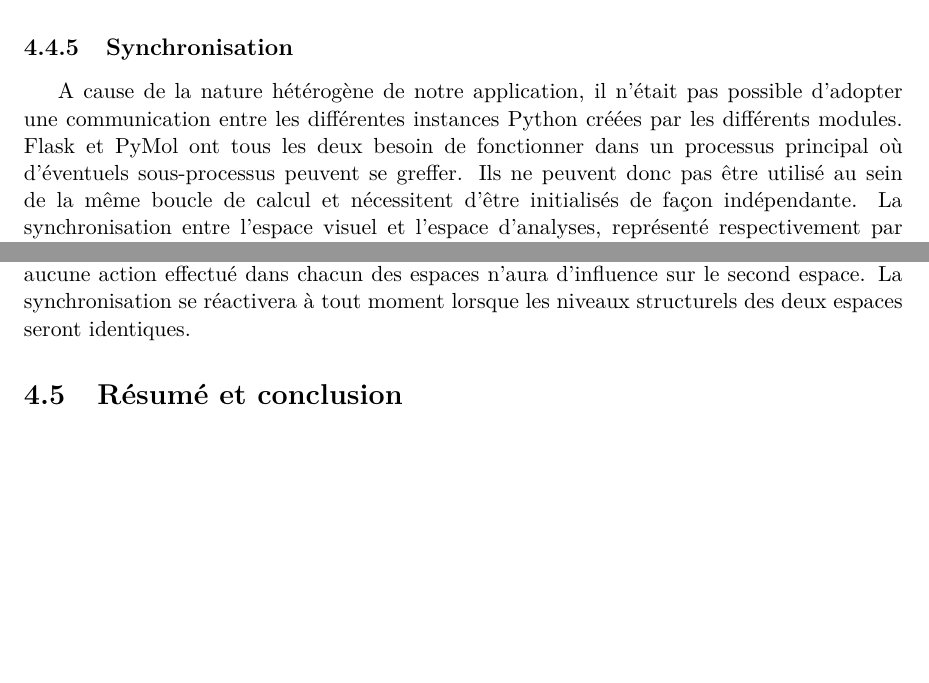
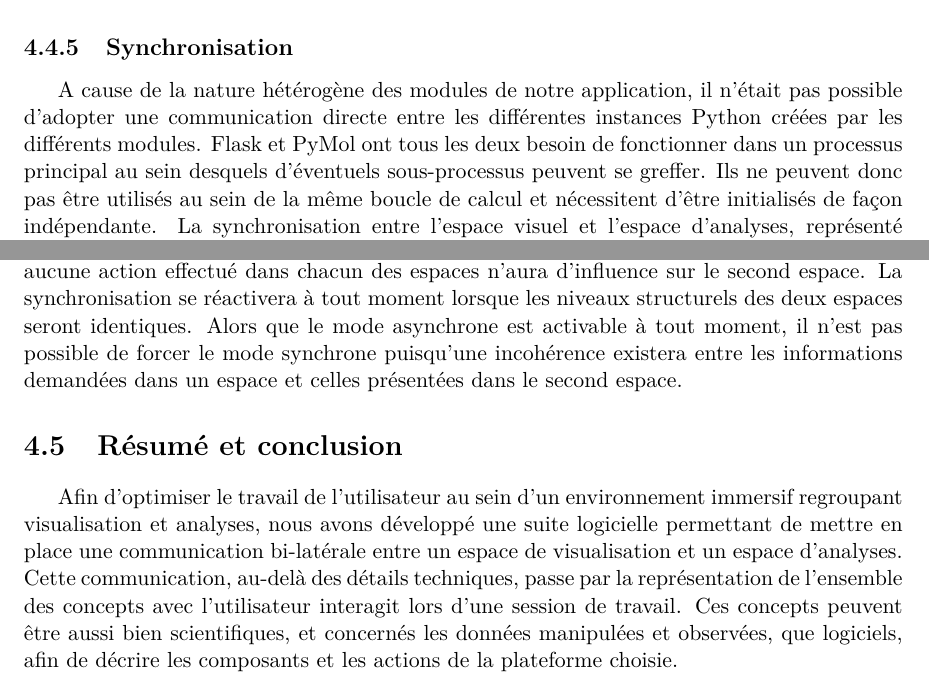
Before and after one commit to bam93/these_mikael_trellet, a LaTeX thesis (these.tex, which reads chapitre4.tex): two parts of pages 41 and 43 of 54, joined at a grey line, cut so that both start at the same text, the shorter picture padded with empty space. Compiled offline with pdfLaTeX.

Commit message:
[MT] Chap4 - Conclusion

```diff
--- a/chapitre4.tex
+++ b/chapitre4.tex
@@ -211,6 +213,6 @@ Afin de faire l'interface entre les différents modules et la base de données R
 
 \subsection{Synchronisation}
 
-A cause de la nature hétérogène de notre application, il n'était pas possible d'adopter une communication entre les différentes instances Python créées par les différents modules. Flask et PyMol ont tous les deux besoin de fonctionner dans un processus principal où d'éventuels sous-processus peuvent se greffer. Ils ne peuvent donc pas être utilisé au sein de la même boucle de calcul et nécessitent d'être initialisés de façon indépendante. La synchronisation entre l'espace visuel et l'espace d'analyses, représenté respectivement par PyMol et le serveur web Flask, se fait au travers de communication entre leurs modules de gestion respectifs. Cette communication s'appuie sur des messages OSC envoyées par les modules à chaque événement déclenché dans un des espaces de travail. Chacun des modules est ainsi associé à un serveur OSC opérant en arrière-plan dans un sous-processus et surveillant tout message arrivant sur le port qui lui est dédié. Nous utilisons la librairie Python pyliblo \url{http://das.nasophon.de/pyliblo/} qui est une interface Python pour liblo \url{http://liblo.sourceforge.net/}, une implémentation du protocole \textit{Open Sound Control} (OSC). OSC est un format de transmission de données conçu pour être utilisé en temps réel. Il utilise des protocoles UDP ou TCP à travers le réseau et permet d'envoyer des messages de différents typages suivant les besoins. Pyliblo, en plus de permettre la création d'un serveur OSC, fournit également les fonctions nécessaires pour envoyer un message. Ces messages sont envoyés localement sur un port ouvert référencé par la machine qu'un serveur OSC "surveille" afin de détecter tout message entrant. La destination des messages n'est pas renseignée uniquement par le port UDP d'arrivée, il est également possible de fournir un chemin particulier. Cette adresse définie au préalable agit comme un premier filtre de distinction entre les messages de différentes natures. Le typage des messages suivant les adresses est strict et prédéfini dans le module du serveur OSC. Un message contenant une chaîne de caractères à une adresse précise ne sera donc pas traitée dans la même méthode qu'un message adressé à la même adresse mais dont le contenu est un tableau d'entiers.
+A cause de la nature hétérogène des modules de notre application, il n'était pas possible d'adopter une communication directe entre les différentes instances Python créées par les différents modules. Flask et PyMol ont tous les deux besoin de fonctionner dans un processus principal au sein desquels d'éventuels sous-processus peuvent se greffer. Ils ne peuvent donc pas être utilisés au sein de la même boucle de calcul et nécessitent d'être initialisés de façon indépendante. La synchronisation entre l'espace visuel et l'espace d'analyses, représenté respectivement par PyMol et le serveur web Flask, se fait au travers de communication entre leurs modules de gestion respectifs. Cette communication s'appuie sur des messages OSC envoyées par les modules à chaque événement déclenché dans un des espaces de travail. Chacun des modules est ainsi associé à un serveur OSC opérant en arrière-plan dans un sous-processus et surveillant tout message arrivant sur le port qui lui est dédié. Nous utilisons la librairie Python pyliblo \url{http://das.nasophon.de/pyliblo/} qui est une interface Python pour liblo \url{http://liblo.sourceforge.net/}, une implémentation du protocole \textit{Open Sound Control} (OSC). OSC est un format de transmission de données conçu pour être utilisé en temps réel. Il utilise des protocoles UDP ou TCP à travers le réseau et permet d'envoyer des messages de différents typages suivant les besoins. Pyliblo, en plus de permettre la création d'un serveur OSC, fournit également les fonctions nécessaires pour envoyer un message. Ces messages sont envoyés localement sur un port ouvert référencé par la machine qu'un serveur OSC "surveille" afin de détecter tout message entrant. La destination des messages n'est pas renseignée uniquement par le port UDP d'arrivée, il est également possible de fournir un chemin particulier. Cette adresse définie au préalable agit comme un premier filtre de distinction entre les messages de différentes natures. Le typage des messages suivant les adresses est strict et prédéfini dans le module du serveur OSC. Un message contenant une chaîne de caractères à une adresse précise ne sera donc pas traitée dans la même méthode qu'un message adressé à la même adresse mais dont le contenu est un tableau d'entiers.
 Les communications constantes entre les modules à travers les ports UDP de nos serveurs OSC permettent donc d'assurer une synchronisation des actions utilisateurs dans chacun des espaces de travail. Les actions identifiées comme synchronisables sont donc effectuées en coordination entre les espaces.
 
@@ -240,7 +244,9 @@ Ces différents niveaux permettent soit de mettre en évidence les différences
 
 Lorsque une sous-sélection d'individus est effectuée, l'utilisateur a toute liberté pour l'explorer dans l'espace de visualisation. Si, lors de son exploration, l'utilisateur désire sélectionner un sous-groupe plus précis au sein des individus affichés, il possède deux manières de le faire. Soit via une sélection directe via une commande gestuelle avec ou sans appareil d'interaction associé, soit par commande vocale en verbalisant le sous-groupe d’intérêt via la commande \textit{Select}.
 Au-delà du changement visuel induit par la sélection dans l'espace de visualisation, ce changement va également produire un rafraîchissement de l'affichage de l'espace d'analyses, de la même manière que la précédente sélection effectuée dans l'espace d'analyses induisait une synchronisation dans l'espace de visualisation. Ici, deux possibilités sont présentes. La première est que l’utilisateur désire conserver le niveau structurel de sélection qu'il avait adopté dans la première étape. Dans ce cas, le changement de l'espace d'analyse sera uniquement une mise à jour du sous-groupe d'individus à mettre en avant au sein des différents graphes. La seconde possibilité est que le niveau structurel de sélection diffère du niveau précédent. Dans ce cas, les graphes ne portent pas l'information de ce niveau structurel précis et doivent donc être rechargés pour de nouvelles valeurs, correspondant au niveau structurel désiré. Ce comportement est le comportement par défaut de l'espace d'analyses, cependant, il peut être modifié afin de garder les informations précédentes et donc de couper la synchronisation avec l'espace de visualisation. Dans ce mode asynchrone, aucune action effectué dans chacun des espaces n'aura d'influence sur le second espace. La synchronisation se réactivera à tout moment lorsque les niveaux structurels des deux espaces seront identiques.
-
+Alors que le mode asynchrone est activable à tout moment, il n'est pas possible de forcer le mode synchrone puisqu'une incohérence existera entre les informations demandées dans un espace et celles présentées dans le second espace.
 
 \section{Résumé et conclusion}
 \label{sec:ConclusionVisuAna}
+
+Afin d'optimiser le travail de l'utilisateur au sein d'un environnement immersif regroupant visualisation et analyses, nous avons développé une suite logicielle permettant de mettre en place une communication bi-latérale entre un espace de visualisation et un espace d'analyses. Cette communication, au-delà des détails techniques, passe par la représentation de l'ensemble des concepts avec l'utilisateur interagit lors d'une session de travail. Ces concepts peuvent être aussi bien scientifiques, et concernés les données manipulées et observées, que logiciels, afin de décrire les composants et les actions de la plateforme choisie.
```
Also changed, not shown: chapitre4.tex (8 more changed lines).
